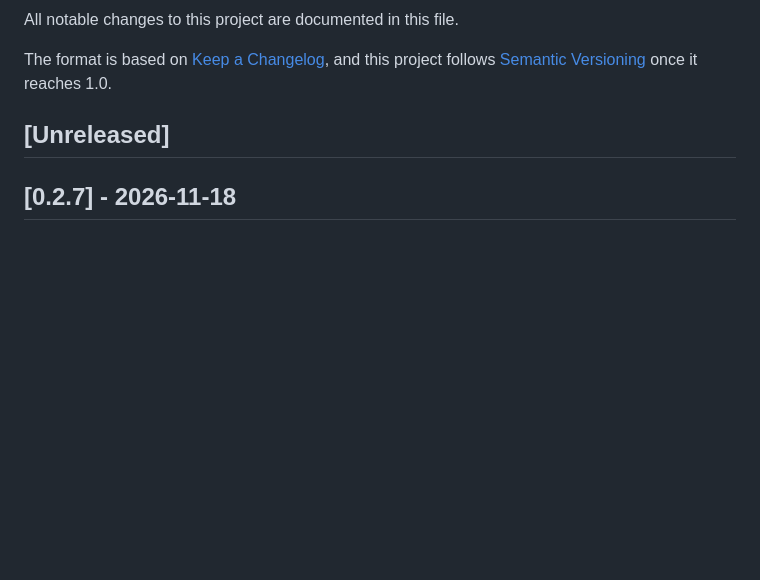
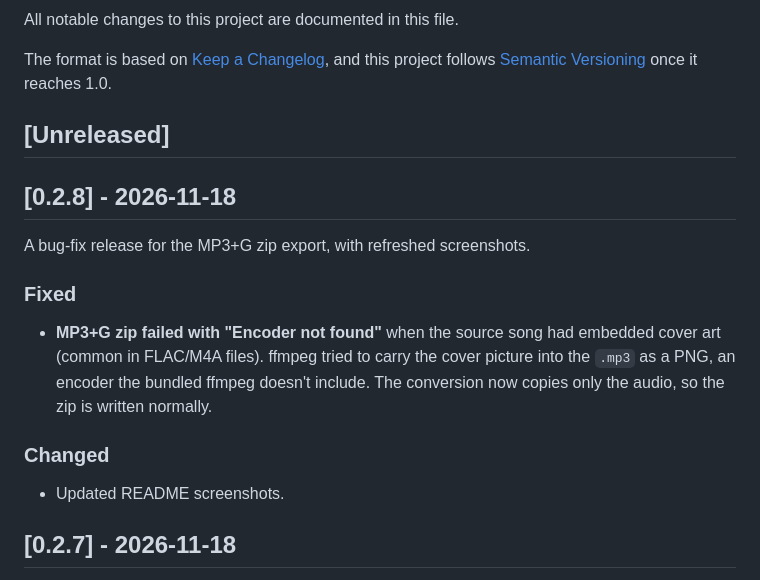
Before and after one commit to AbyssalOath/abyssal-cdg, a Markdown page: CHANGELOG.md, the part around the change. Rendered like a GitHub page; blank space fills up the shorter version.

```diff
--- a/CHANGELOG.md
+++ b/CHANGELOG.md
@@ -6,6 +6,22 @@ The format is based on [Keep a Changelog](https://keepachangelog.com/en/1.1.0/),
 this project follows [Semantic Versioning](https://semver.org/) once it reaches 1.0.
 
 ## [Unreleased]
+
+## [0.2.8] - 2026-11-18
+
+A bug-fix release for the MP3+G zip export, with refreshed screenshots.
+
+### Fixed
+
+- **MP3+G zip failed with "Encoder not found"** when the source song had
+  embedded cover art (common in FLAC/M4A files). ffmpeg tried to carry the
+  cover picture into the `.mp3` as a PNG, an encoder the bundled ffmpeg
+  doesn't include. The conversion now copies only the audio, so the zip is
+  written normally.
+
+### Changed
+
+- Updated README screenshots.
 
 ## [0.2.7] - 2026-11-18
 
```
Also changed, not shown: README.md (+8 -4 lines), assets/screenshots/archive/export.png (renamed from assets/screenshots/export.png), assets/screenshots/archive/usage.png (renamed from assets/screenshots/usage.png), assets/screenshots/export-dialog.png (added), assets/screenshots/main-window.png (added), 5 other files.
